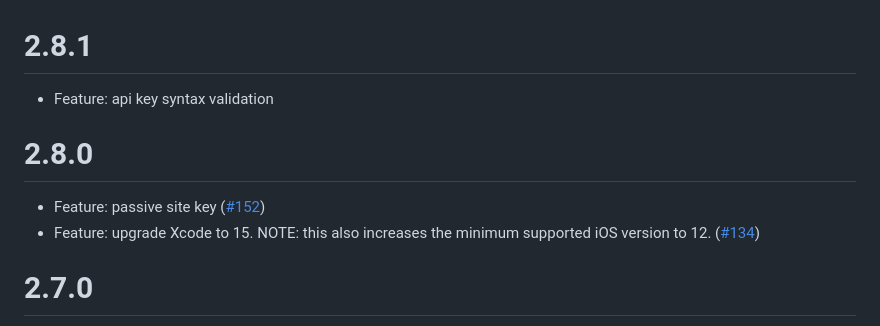
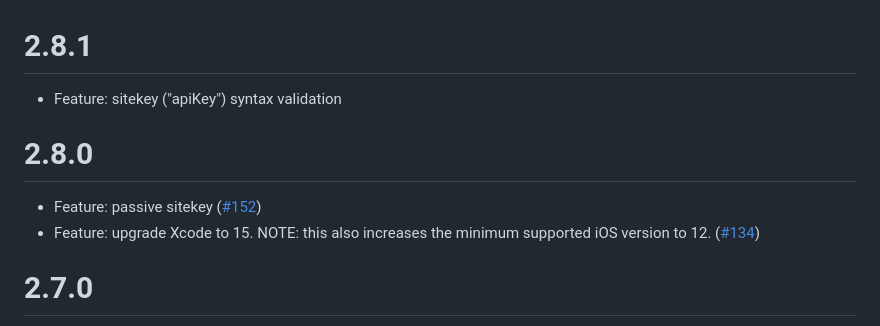
Before and after one commit to hCaptcha/HCaptcha-ios-sdk, a Markdown page: CHANGELOG.md, the part around the change. Rendered like a GitHub page.

Commit message:
Apply suggestions from code review

```diff
--- a/CHANGELOG.md
+++ b/CHANGELOG.md
@@ -1,10 +1,10 @@
 # 2.8.1
 
-- Feature: api key syntax validation
+- Feature: sitekey ("apiKey") syntax validation
 
 # 2.8.0
 
-- Feature: passive site key ([#152](https://github.com/hCaptcha/HCaptcha-ios-sdk/issues/152))
+- Feature: passive sitekey ([#152](https://github.com/hCaptcha/HCaptcha-ios-sdk/issues/152))
 - Feature: upgrade Xcode to 15. NOTE: this also increases the minimum supported iOS version to 12. ([#134](https://github.com/hCaptcha/HCaptcha-ios-sdk/issues/134))
 
 
```
